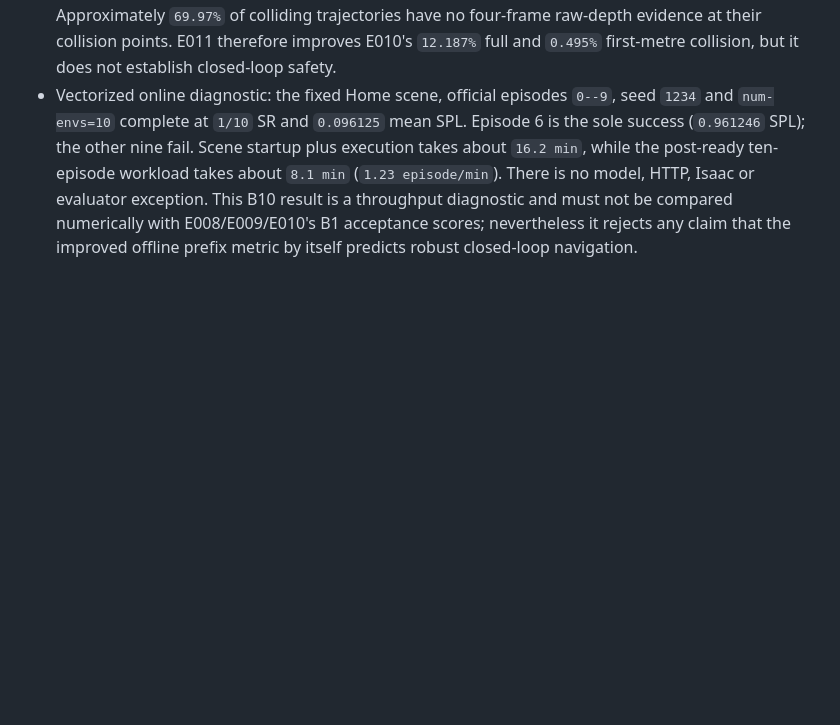
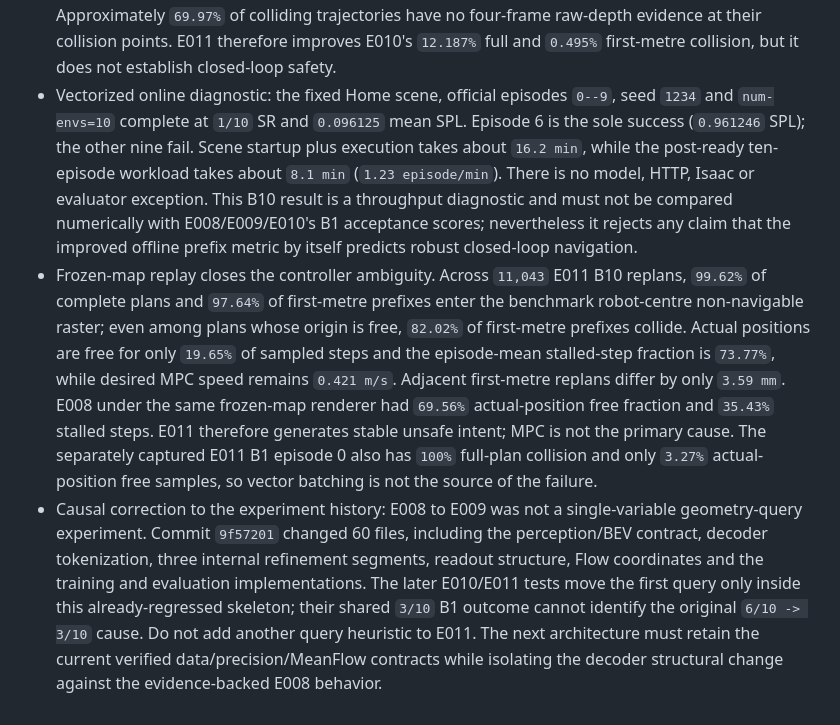
Before and after one commit to linyuxiu130/CurveNav, a Markdown page: EXPERIMENTS.md, the part around the change. GitHub-like rendering; blank space fills up the shorter version.

Commit message:
记录 E011 在线轨迹根因

```diff
--- a/EXPERIMENTS.md
+++ b/EXPERIMENTS.md
@@ -872,3 +872,25 @@ details belong in `ARCHITECTURE.md`.
   must not be compared numerically with E008/E009/E010's B1 acceptance scores;
   nevertheless it rejects any claim that the improved offline prefix metric by
   itself predicts robust closed-loop navigation.
+- Frozen-map replay closes the controller ambiguity. Across `11,043` E011 B10
+  replans, `99.62%` of complete plans and `97.64%` of first-metre prefixes enter
+  the benchmark robot-centre non-navigable raster; even among plans whose
+  origin is free, `82.02%` of first-metre prefixes collide. Actual positions
+  are free for only `19.65%` of sampled steps and the episode-mean stalled-step
+  fraction is `73.77%`, while desired MPC speed remains `0.421 m/s`. Adjacent
+  first-metre replans differ by only `3.59 mm`. E008 under the same frozen-map
+  renderer had `69.56%` actual-position free fraction and `35.43%` stalled
+  steps. E011 therefore generates stable unsafe intent; MPC is not the primary
+  cause. The separately captured E011 B1 episode 0 also has `100%` full-plan
+  collision and only `3.27%` actual-position free samples, so vector batching
+  is not the source of the failure.
+- Causal correction to the experiment history: E008 to E009 was not a
+  single-variable geometry-query experiment. Commit `9f57201` changed 60 files,
+  including the perception/BEV contract, decoder tokenization, three internal
+  refinement segments, readout structure, Flow coordinates and the training
+  and evaluation implementations. The later E010/E011 tests move the first
+  query only inside this already-regressed skeleton; their shared `3/10` B1
+  outcome cannot identify the original `6/10 -> 3/10` cause. Do not add another
+  query heuristic to E011. The next architecture must retain the current
+  verified data/precision/MeanFlow contracts while isolating the decoder
+  structural change against the evidence-backed E008 behavior.
```
